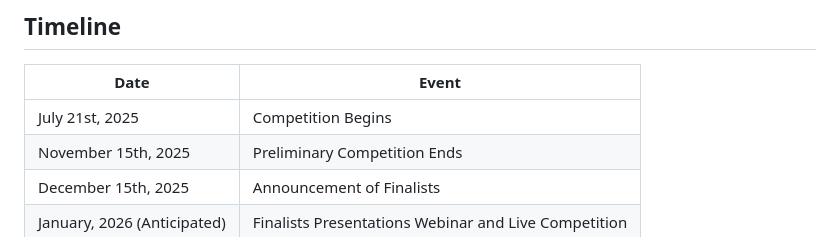
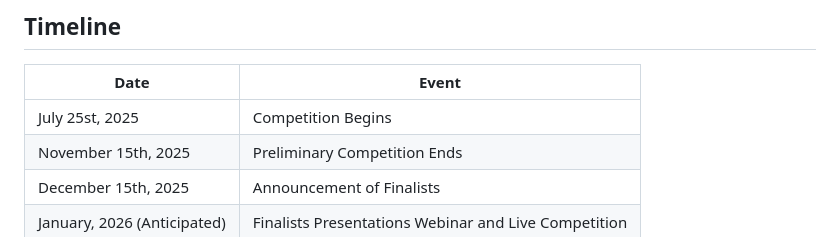
Before and after one commit to thomasht86/ADLM-2025-Data-Challenge, a Markdown page: README.md, the part around the change. GitHub-like rendering.

Commit message:
Update competition start date

```diff
--- a/README.md
+++ b/README.md
@@ -43,7 +43,7 @@ Efficient access to laboratory documentation is essential for maintaining compli
 
 | Date                        | Event                                       |
 | --------------------------- | ------------------------------------------- |
-| July 21st, 2025             | Competition Begins                          |
+| July 25st, 2025             | Competition Begins                          |
 | November 15th, 2025         | Preliminary Competition Ends                |
 | December 15th, 2025         | Announcement of Finalists                |
 | January, 2026 (Anticipated) | Finalists Presentations Webinar and Live Competition |
```
